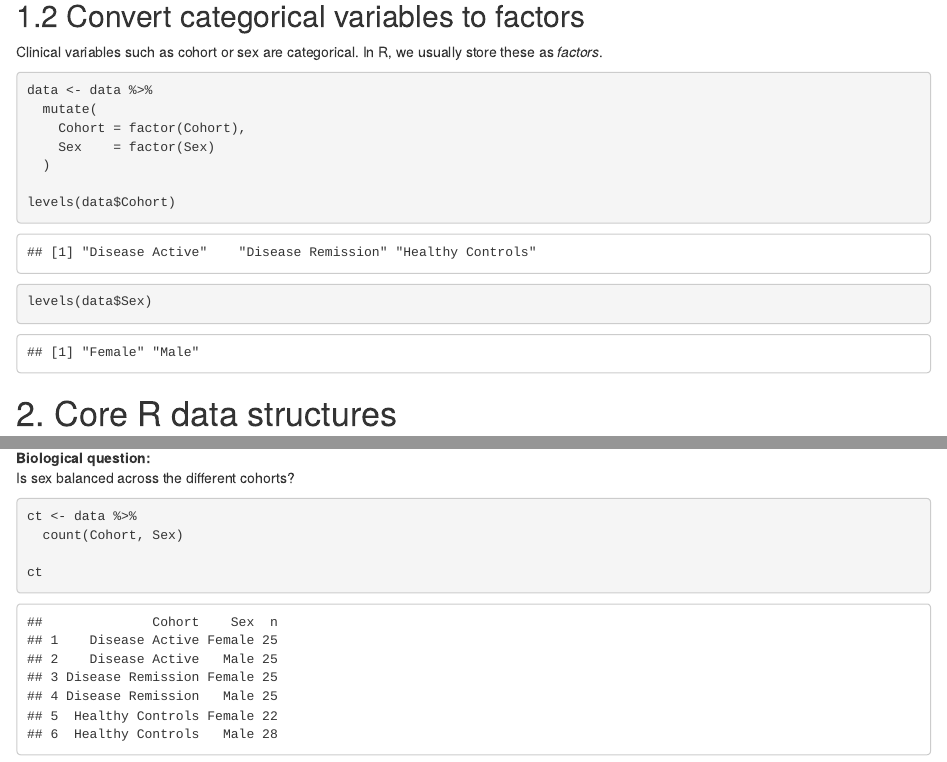
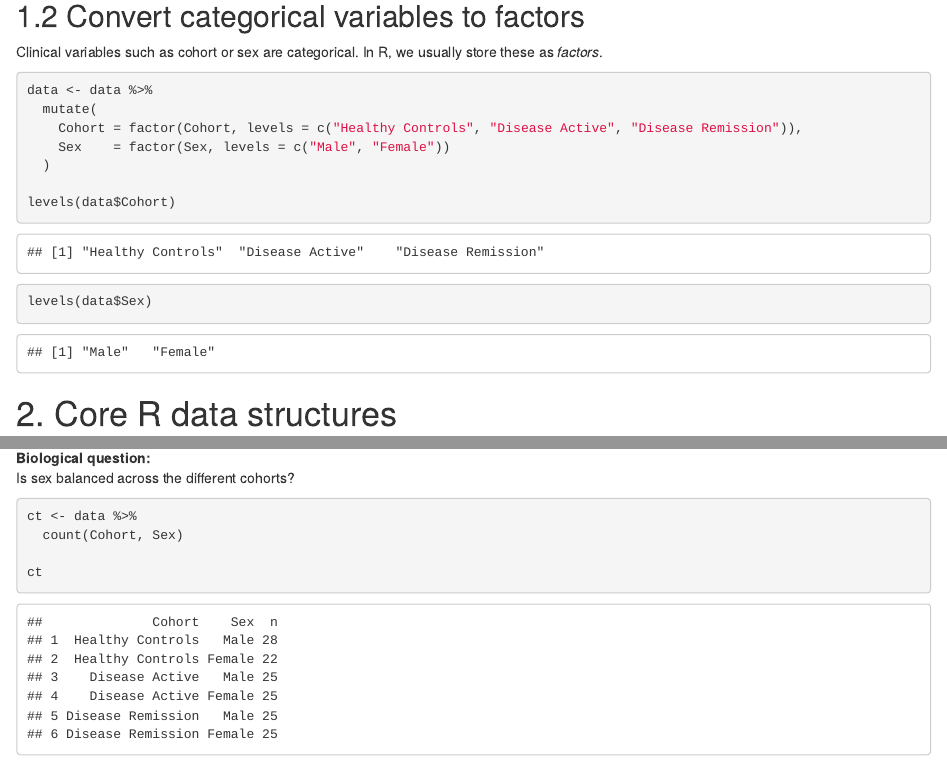
Before and after one commit to MattMcElheron/mscimmuno, an R Markdown document (intro_r_cytokine_notebook.Rmd): the page in a window 1100 px wide, from 2080 px down, and a second part further down, joined at a grey line. Rendered offline with R 4.5, knitr and Pandoc, with nearby package versions; code that draws random numbers runs with fixed seeds of ours.

Commit message:
Update intro_r_cytokine_notebook.Rmd

````diff
--- a/intro_r_cytokine_notebook.Rmd
+++ b/intro_r_cytokine_notebook.Rmd
@@ -89,8 +89,8 @@ Clinical variables such as cohort or sex are categorical. In R, we usually store
 ```{r factors}
 data <- data %>%
   mutate(
-    Cohort = factor(Cohort),
-    Sex    = factor(Sex)
+    Cohort = factor(Cohort, levels = c("Healthy Controls", "Disease Active", "Disease Remission")),
+    Sex    = factor(Sex, levels = c("Male", "Female"))
   )
 
 levels(data$Cohort)
````
